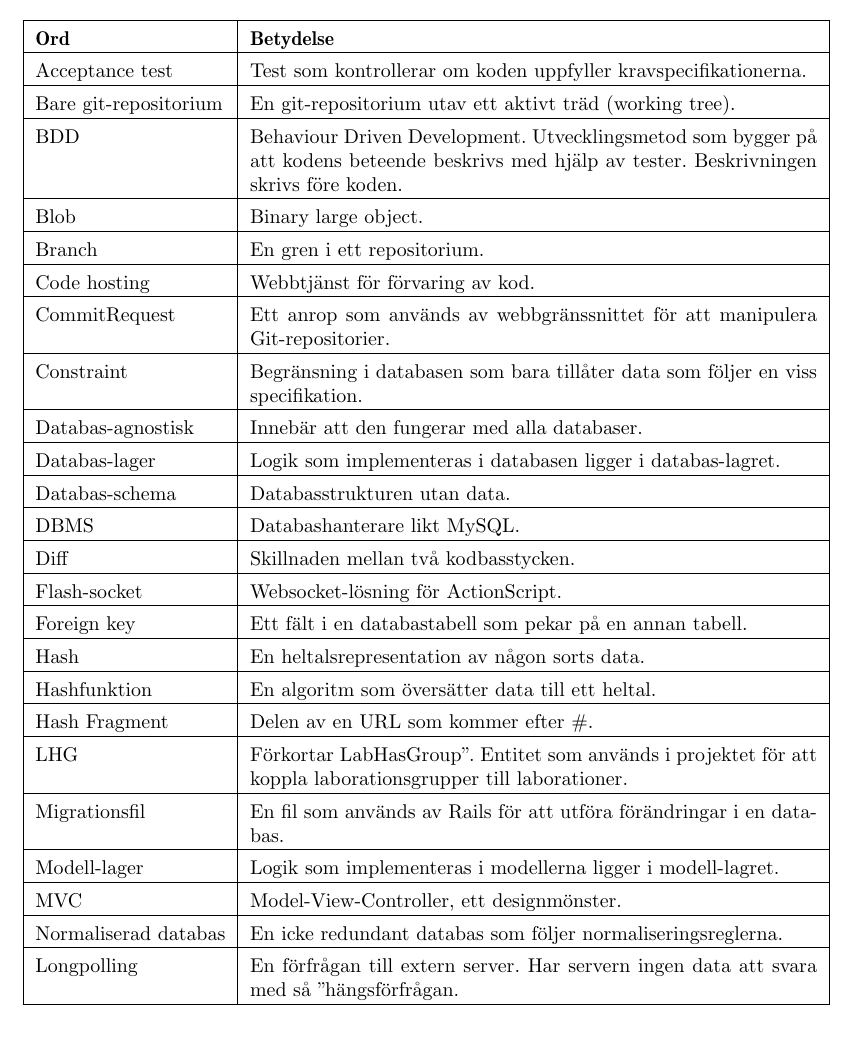
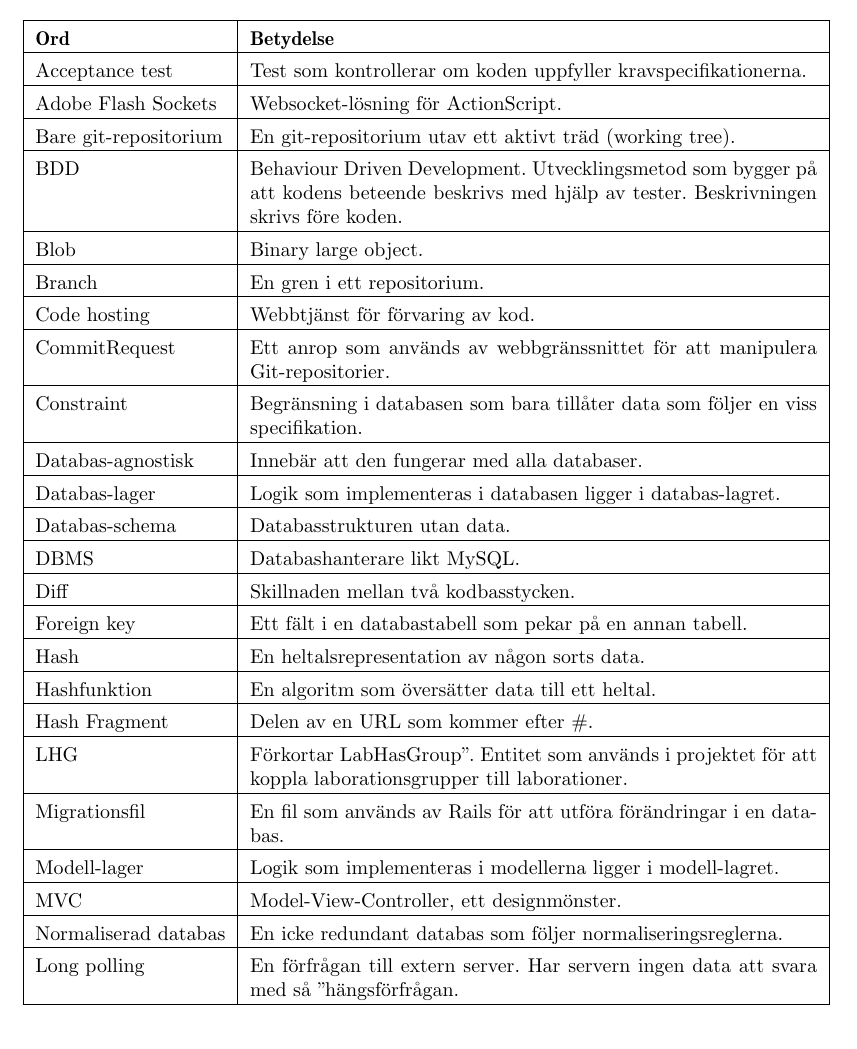
Before and after one commit to water/resources, a LaTeX thesis (report/main.tex, which reads report/include/inledning.tex): part of page 13 of 85, cut so that both start at the same text. Compiled offline with pdfLaTeX.

Commit message:
Fix ordlista

```diff
--- a/report/include/inledning.tex
+++ b/report/include/inledning.tex
@@ -127,6 +127,8 @@ Grenar, eller \emph{branches}, representerar olika versioner av samma kodbas. Gr
 \hline
 Acceptance test	& Test som kontrollerar om koden uppfyller kravspecifikationerna. \\
 \hline
+Adobe Flash Sockets & Websocket-lösning för ActionScript. \\
+\hline
 Bare git-repositorium & En git-repositorium utav ett aktivt träd (working tree). \\
 \hline
 BDD & Behaviour Driven Development. Utvecklingsmetod som bygger på att kodens
@@ -152,8 +154,6 @@ DBMS & Databashanterare likt MySQL. \\
 \hline
 Diff & Skillnaden mellan två kodbasstycken. \\
 \hline
-Flash-socket & Websocket-lösning för ActionScript. \\
-\hline
 Foreign key & Ett fält i en databastabell som pekar på en annan tabell. \\
 \hline
 Hash & En heltalsrepresentation av någon sorts data. \\
@@ -172,7 +172,7 @@ MVC & Model-View-Controller, ett designmönster. \\
 \hline
 Normaliserad databas & En icke redundant databas som följer normaliseringsreglerna. \\
 \hline
-Longpolling & En förfrågan till extern server. Har servern ingen data att svara med så "hängs" förfrågan. \\
+Long polling & En förfrågan till extern server. Har servern ingen data att svara med så "hängs" förfrågan. \\
 \hline
 \end{tabular}
 
```
